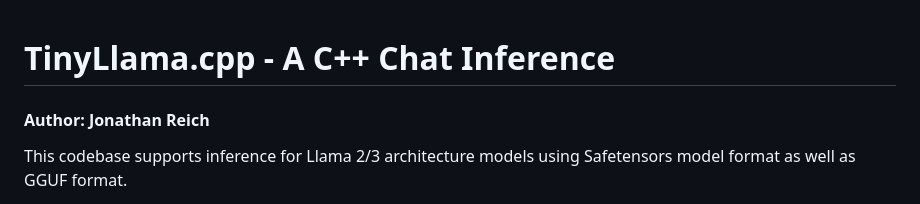
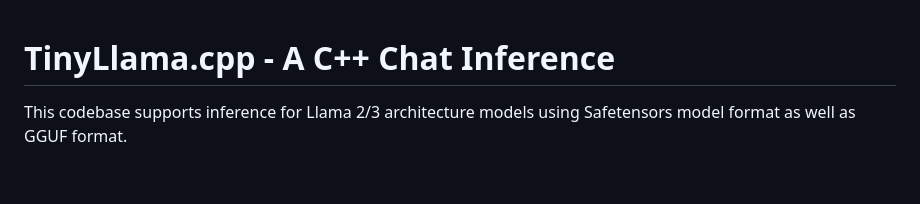
Before and after one commit to JohnnyTeutonic/tinyllama.cpp, a Markdown page: README.md, the part around the change. GitHub-like rendering; blank space fills up the shorter version.

```diff
--- a/README.md
+++ b/README.md
@@ -1,5 +1,4 @@
 # TinyLlama.cpp - A C++ Chat Inference
-#### Author: Jonathan Reich
 
 This codebase supports inference for Llama 2/3 architecture models using Safetensors model format as well as GGUF format.
 
```
